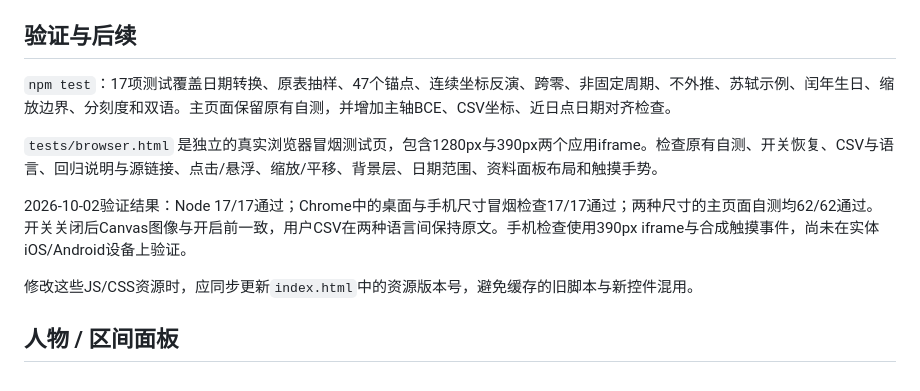
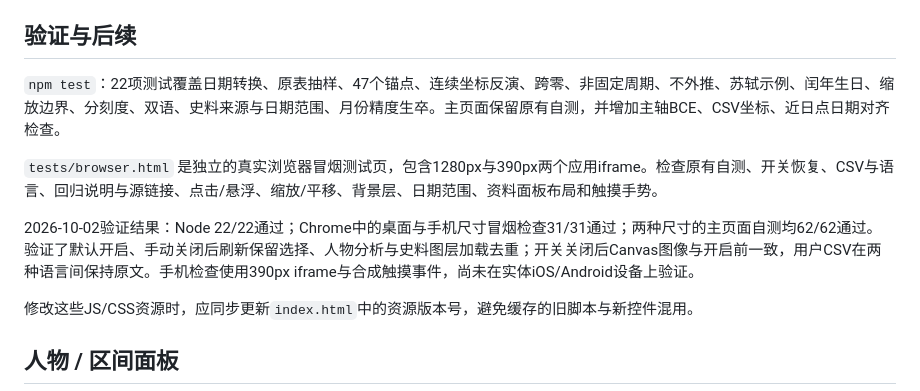
Before and after one commit to Chen-Qingxiang/showtime, a Markdown page: docs/halley-scale.md, the part around the change. Rendered like a GitHub page.

Commit message:
Document verified Halley default, life panels and observation layer tests

```diff
--- a/docs/halley-scale.md
+++ b/docs/halley-scale.md
@@ -92,11 +92,11 @@ H0是本项目的纪年约定，不是IAU的彗星命名体系。NASA把前240
 
 ## 验证与后续
 
-`npm test`：17项测试覆盖日期转换、原表抽样、47个锚点、连续坐标反演、跨零、非固定周期、不外推、苏轼示例、闰年生日、缩放边界、分刻度和双语。主页面保留原有自测，并增加主轴BCE、CSV坐标、近日点日期对齐检查。
+`npm test`：22项测试覆盖日期转换、原表抽样、47个锚点、连续坐标反演、跨零、非固定周期、不外推、苏轼示例、闰年生日、缩放边界、分刻度、双语、史料来源与日期范围、月份精度生卒。主页面保留原有自测，并增加主轴BCE、CSV坐标、近日点日期对齐检查。
 
 `tests/browser.html` 是独立的真实浏览器冒烟测试页，包含1280px与390px两个应用iframe。检查原有自测、开关恢复、CSV与语言、回归说明与源链接、点击/悬浮、缩放/平移、背景层、日期范围、资料面板布局和触摸手势。
 
-2026-10-02验证结果：Node 17/17通过；Chrome中的桌面与手机尺寸冒烟检查17/17通过；两种尺寸的主页面自测均62/62通过。开关关闭后Canvas图像与开启前一致，用户CSV在两种语言间保持原文。手机检查使用390px iframe与合成触摸事件，尚未在实体iOS/Android设备上验证。
+2026-10-02验证结果：Node 22/22通过；Chrome中的桌面与手机尺寸冒烟检查31/31通过；两种尺寸的主页面自测均62/62通过。验证了默认开启、手动关闭后刷新保留选择、人物分析与史料图层加载去重；开关关闭后Canvas图像与开启前一致，用户CSV在两种语言间保持原文。手机检查使用390px iframe与合成触摸事件，尚未在实体iOS/Android设备上验证。
 
 修改这些JS/CSS资源时，应同步更新`index.html`中的资源版本号，避免缓存的旧脚本与新控件混用。
 
```
